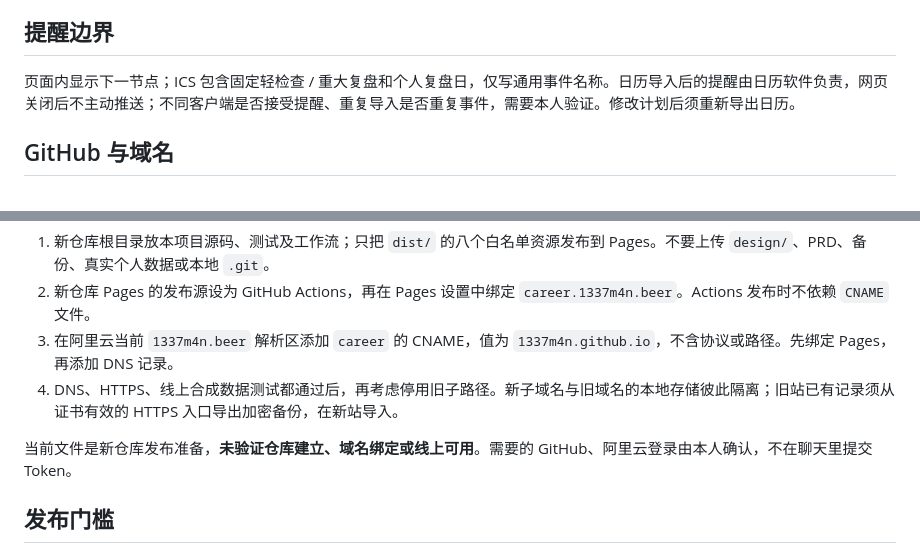
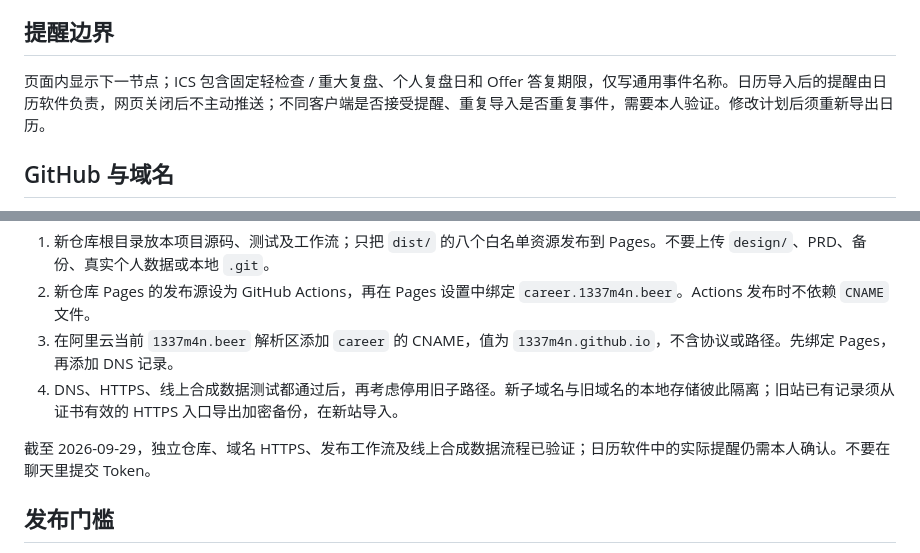
Before and after one commit to 1337m4n/career-route, a Markdown page: README.md, 2 parts joined by grey strips. GitHub-like rendering.

Commit message:
Document verified launch and calendar reminder scope

```diff
--- a/README.md
+++ b/README.md
@@ -57,7 +57,7 @@ python3 -m http.server 4173 --bind 127.0.0.1 --directory dist
 
 ## 提醒边界
 
-页面内显示下一节点；ICS 包含固定轻检查 / 重大复盘和个人复盘日，仅写通用事件名称。日历导入后的提醒由日历软件负责，网页关闭后不主动推送；不同客户端是否接受提醒、重复导入是否重复事件，需要本人验证。修改计划后须重新导出日历。
+页面内显示下一节点；ICS 包含固定轻检查 / 重大复盘、个人复盘日和 Offer 答复期限，仅写通用事件名称。日历导入后的提醒由日历软件负责，网页关闭后不主动推送；不同客户端是否接受提醒、重复导入是否重复事件，需要本人验证。修改计划后须重新导出日历。
 
 ## GitHub 与域名
 
@@ -68,7 +68,7 @@ python3 -m http.server 4173 --bind 127.0.0.1 --directory dist
 3. 在阿里云当前 `1337m4n.beer` 解析区添加 `career` 的 CNAME，值为 `1337m4n.github.io`，不含协议或路径。先绑定 Pages，再添加 DNS 记录。
 4. DNS、HTTPS、线上合成数据测试都通过后，再考虑停用旧子路径。新子域名与旧域名的本地存储彼此隔离；旧站已有记录须从证书有效的 HTTPS 入口导出加密备份，在新站导入。
 
-当前文件是新仓库发布准备，**未验证仓库建立、域名绑定或线上可用**。需要的 GitHub、阿里云登录由本人确认，不在聊天里提交 Token。
+截至 2026-09-29，独立仓库、域名 HTTPS、发布工作流及线上合成数据流程已验证；日历软件中的实际提醒仍需本人确认。不要在聊天里提交 Token。
 
 ## 发布门槛
 
```
